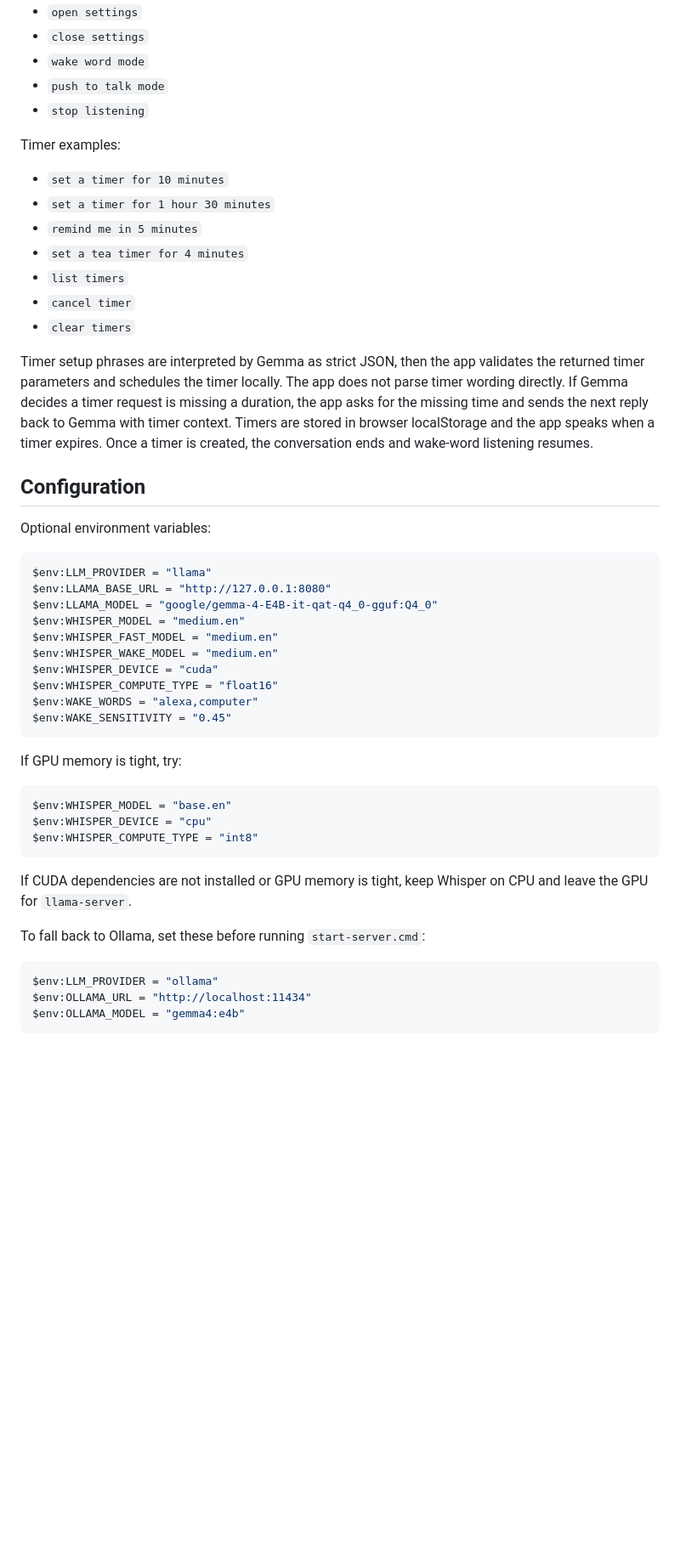
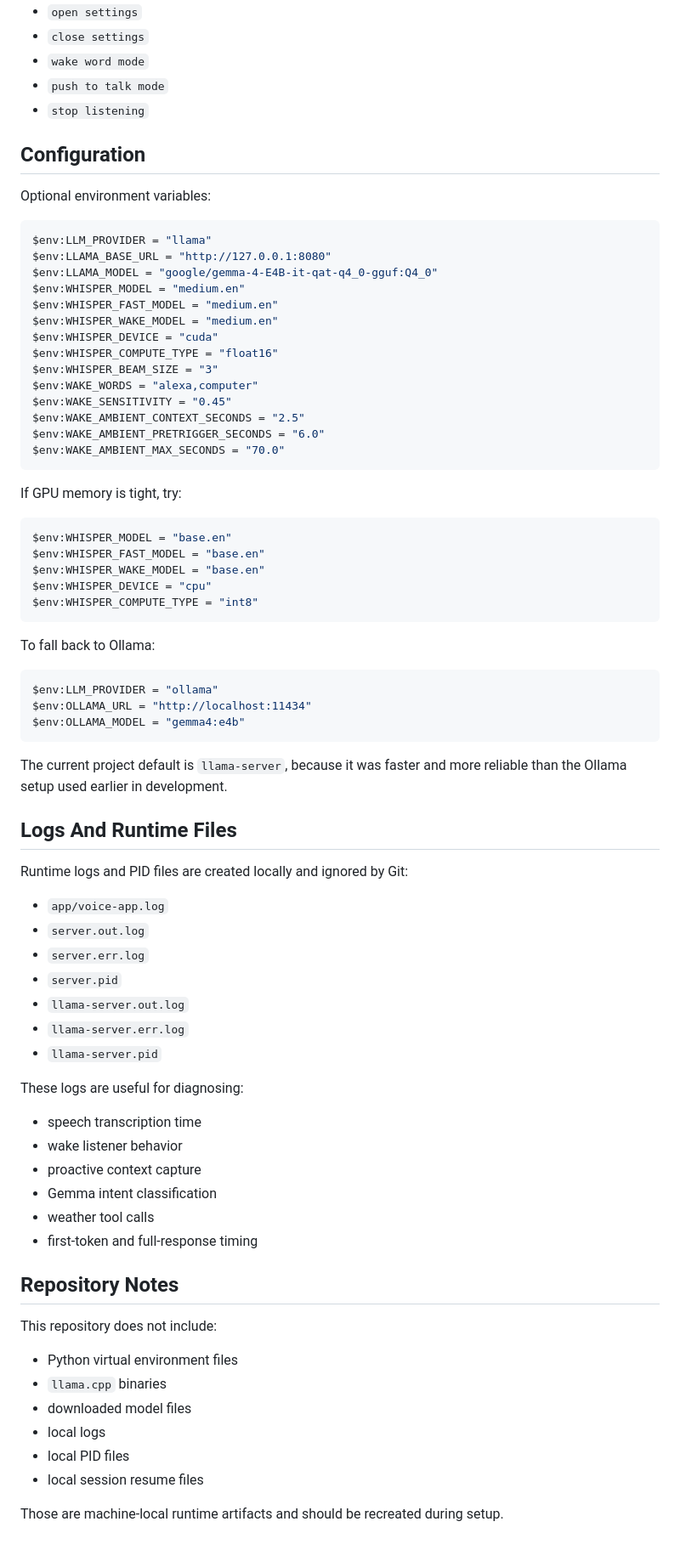
Before and after one commit to scruff2/Gemma-Talks, a Markdown page: README.md, the part around one of its changes. Shown at 85% size. Rendered like a GitHub page; blank space fills up the shorter version.

````diff
--- a/README.md
+++ b/README.md
@@ -75,18 +211,6 @@ Local app-control commands are handled without sending them to Gemma:
 - `push to talk mode`
 - `stop listening`
 
-Timer examples:
-
-- `set a timer for 10 minutes`
-- `set a timer for 1 hour 30 minutes`
-- `remind me in 5 minutes`
-- `set a tea timer for 4 minutes`
-- `list timers`
-- `cancel timer`
-- `clear timers`
-
-Timer setup phrases are interpreted by Gemma as strict JSON, then the app validates the returned timer parameters and schedules the timer locally. The app does not parse timer wording directly. If Gemma decides a timer request is missing a duration, the app asks for the missing time and sends the next reply back to Gemma with timer context. Timers are stored in browser localStorage and the app speaks when a timer expires. Once a timer is created, the conversation ends and wake-word listening resumes.
-
 ## Configuration
 
 Optional environment variables:
@@ -100,24 +224,64 @@ $env:WHISPER_FAST_MODEL = "medium.en"
 $env:WHISPER_WAKE_MODEL = "medium.en"
 $env:WHISPER_DEVICE = "cuda"
 $env:WHISPER_COMPUTE_TYPE = "float16"
+$env:WHISPER_BEAM_SIZE = "3"
 $env:WAKE_WORDS = "alexa,computer"
 $env:WAKE_SENSITIVITY = "0.45"
+$env:WAKE_AMBIENT_CONTEXT_SECONDS = "2.5"
+$env:WAKE_AMBIENT_PRETRIGGER_SECONDS = "6.0"
+$env:WAKE_AMBIENT_MAX_SECONDS = "70.0"
 ```
 
 If GPU memory is tight, try:
 
 ```powershell
 $env:WHISPER_MODEL = "base.en"
+$env:WHISPER_FAST_MODEL = "base.en"
+$env:WHISPER_WAKE_MODEL = "base.en"
 $env:WHISPER_DEVICE = "cpu"
 $env:WHISPER_COMPUTE_TYPE = "int8"
 ```
 
-If CUDA dependencies are not installed or GPU memory is tight, keep Whisper on CPU and leave the GPU for `llama-server`.
-
-To fall back to Ollama, set these before running `start-server.cmd`:
+To fall back to Ollama:
 
 ```powershell
 $env:LLM_PROVIDER = "ollama"
 $env:OLLAMA_URL = "http://localhost:11434"
 $env:OLLAMA_MODEL = "gemma4:e4b"
 ```
+
+The current project default is `llama-server`, because it was faster and more reliable than the Ollama setup used earlier in development.
+
+## Logs And Runtime Files
+
+Runtime logs and PID files are created locally and ignored by Git:
+
+- `app/voice-app.log`
+- `server.out.log`
+- `server.err.log`
+- `server.pid`
+- `llama-server.out.log`
+- `llama-server.err.log`
+- `llama-server.pid`
+
+These logs are useful for diagnosing:
+
+- speech transcription time
+- wake listener behavior
+- proactive context capture
+- Gemma intent classification
+- weather tool calls
+- first-token and full-response timing
+
+## Repository Notes
+
+This repository does not include:
+
+- Python virtual environment files
+- `llama.cpp` binaries
+- downloaded model files
+- local logs
+- local PID files
+- local session resume files
+
+Those are machine-local runtime artifacts and should be recreated during setup.
````
Also changed, not shown: other parts of README.md (+158 -22 lines).
